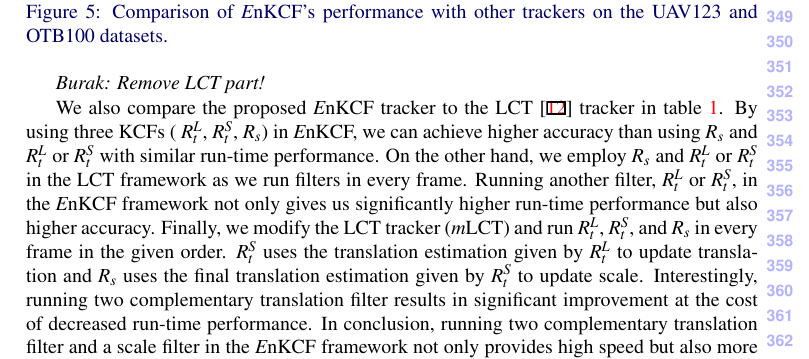
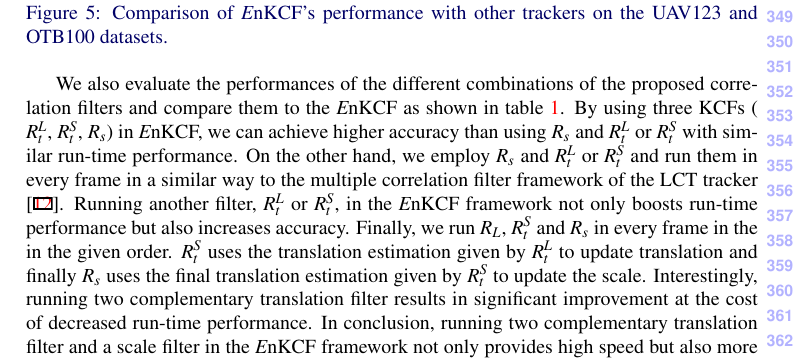
Before and after one commit to uzkent/EnKCF_Tracker, a LaTeX document (bmvc_review.tex): part of page 8 of 11, cut so that both start at the same text. Compiled offline with pdfLaTeX.

Commit message:
Some More Cleaning

```diff
--- a/bmvc_review.tex
+++ b/bmvc_review.tex
@@ -552,22 +552,18 @@ times faster.
 \label{fig:UAV123_DATASET}
 \end{figure}
 
-{\it Burak: Remove LCT part!}
-
-We also compare the proposed {\it E}nKCF tracker to the LCT
-\cite{ma2015long} tracker in table~\ref{table:Comparison_to_LCT}.  By
-using three KCFs ( $R_{t}^{L}$, $R_{t}^{S}$, $R_{s}$) in {\it E}nKCF,
+We also evaluate the performances of the different combinations of the
+proposed correlation filters and compare them to the {\it E}nKCF as shown in table~\ref{table:Comparison_to_LCT}.
+By using three KCFs ( $R_{t}^{L}$, $R_{t}^{S}$, $R_{s}$) in {\it E}nKCF,
 we can achieve higher accuracy than using $R_{s}$ and $R_{t}^{L}$ or
 $R_{t}^{S}$ with similar run-time performance. On the other hand, we
-employ $R_{s}$ and $R_{t}^{L}$ or $R_{t}^{S}$ in the LCT framework as
-we run filters in every frame. Running another filter, $R_{t}^{L}$ or
-$R_{t}^{S}$, in the {\it E}nKCF framework not only gives us
-significantly higher run-time performance but also higher
-accuracy. Finally, we modify the LCT tracker ({\it m}LCT) and run
-$R_{t}^{L}$, $R_{t}^{S}$, and $R_{s}$ in every frame in the given
-order. $R_{t}^{S}$ uses the translation estimation given by
-$R_{t}^{L}$ to update translation and $R_{s}$ uses the final
-translation estimation given by $R_{t}^{S}$ to update
+employ $R_{s}$ and $R_{t}^{L}$ or $R_{t}^{S}$ and run them in every frame in a similar way
+to the multiple correlation filter framework of the LCT tracker \cite{ma2015long}. Running another filter, $R_{t}^{L}$ or
+$R_{t}^{S}$, in the {\it E}nKCF framework not only boosts run-time performance but also increases
+accuracy. Finally, we run  $R_{L}$, $R_{t}^{S}$ and $R_{s}$ in every frame in the in the given order.
+$R_{t}^{S}$ uses the translation estimation given by
+$R_{t}^{L}$ to update translation and finally $R_{s}$ uses the final
+translation estimation given by $R_{t}^{S}$ to update the
 scale. Interestingly, running two complementary translation filter
 results in significant improvement at the cost of decreased run-time
 performance. In conclusion, running two complementary translation
```
